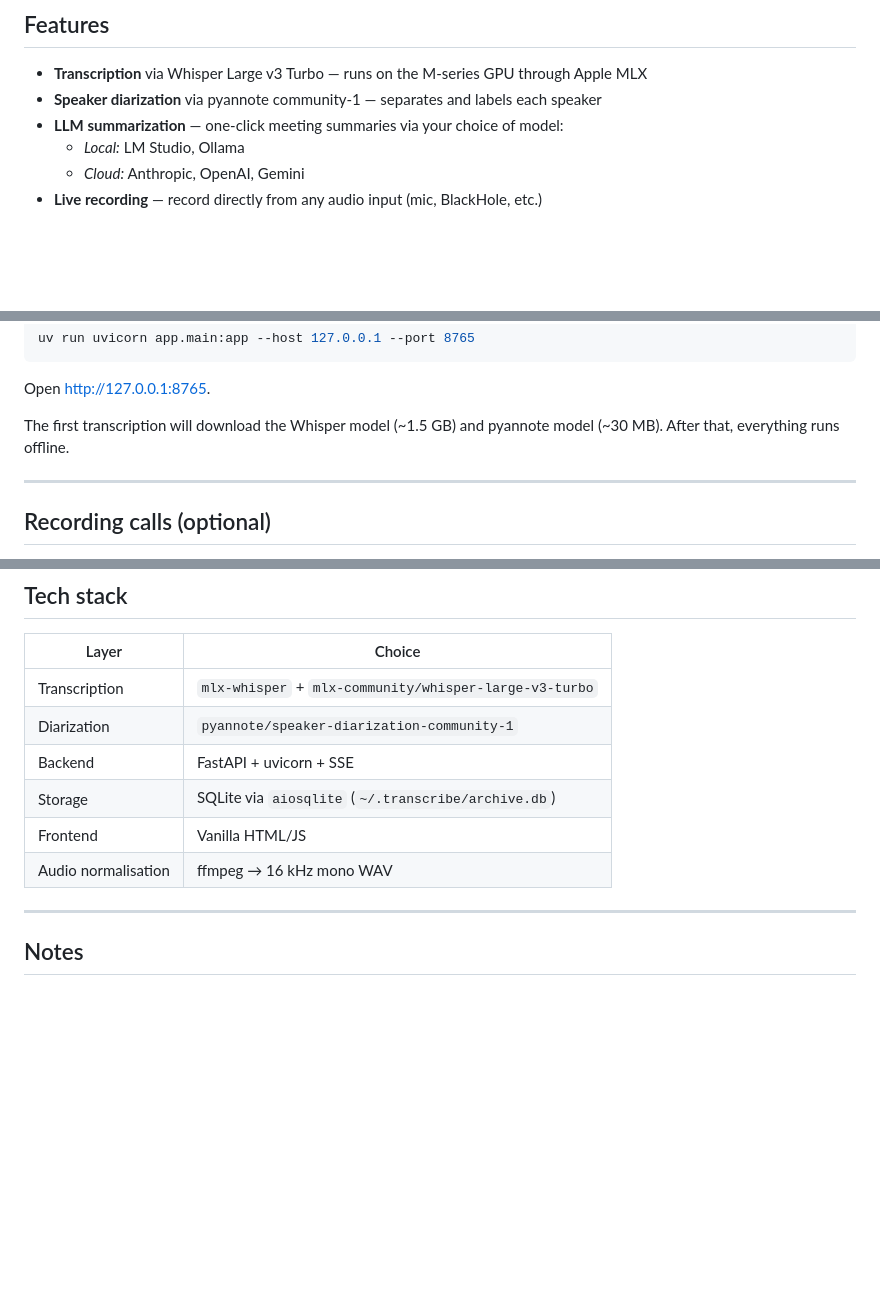
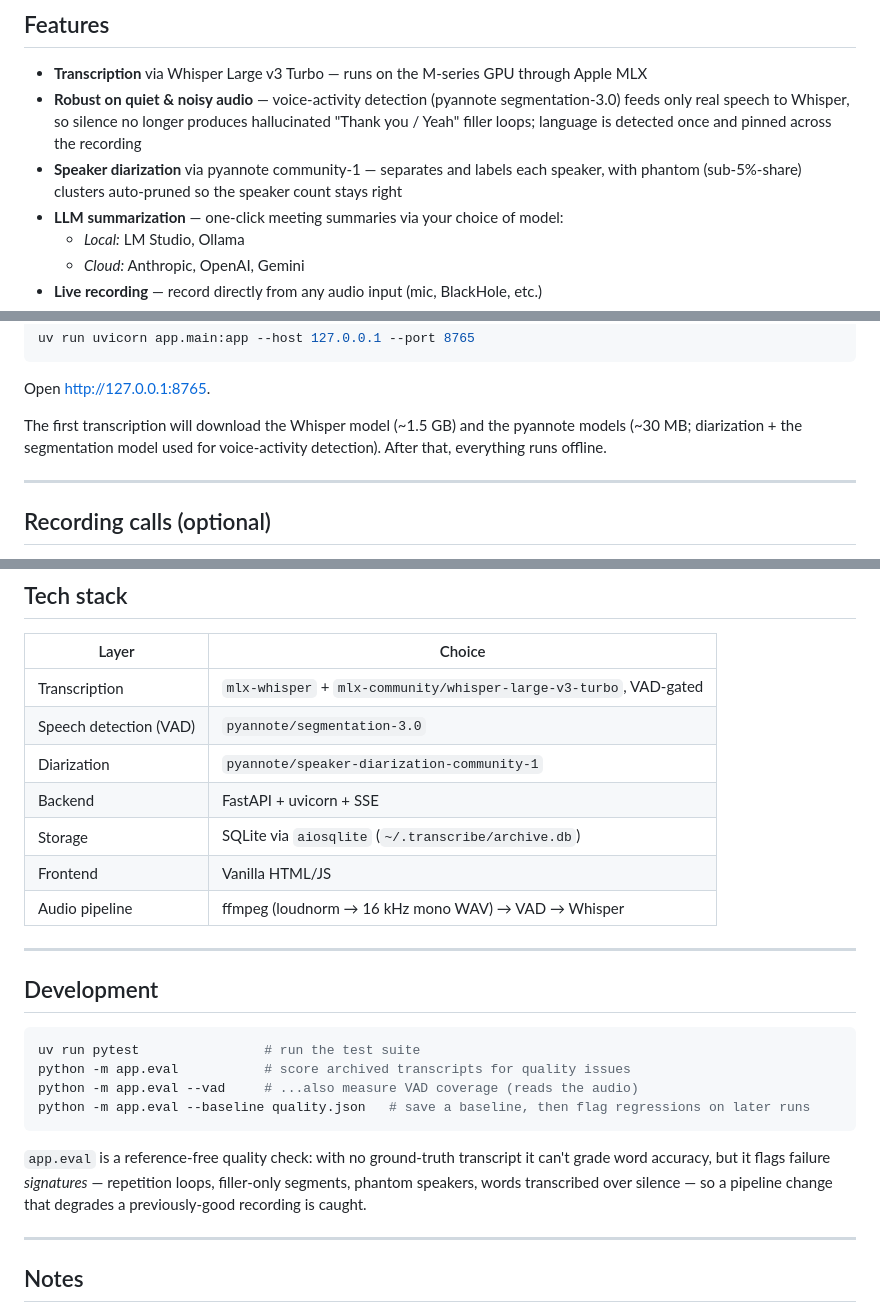
Before and after one commit to mateor96/34-transcription-app, a Markdown page: README.md, 3 parts joined by grey strips. Rendered like a GitHub page; blank space fills up the shorter version.

Commit message:
Update README for the VAD pipeline + eval harness
Reflect the accuracy re-architecture: VAD-gated transcription (segmentation-3.0)
in features and the tech-stack table, corrected audio-pipeline row (loudnorm →
VAD → Whisper), phantom-speaker pruning, and a new Development section
documenting the test suite and the app.eval quality harness.

Co-Authored-By: Claude Opus 4.7 (1M context) <noreply@anthropic.com>

````diff
--- a/README.md
+++ b/README.md
@@ -11,7 +11,8 @@ Handles any audio — meetings, phone calls, voice memos, interviews — without
 ## Features
 
 - **Transcription** via Whisper Large v3 Turbo — runs on the M-series GPU through Apple MLX
-- **Speaker diarization** via pyannote community-1 — separates and labels each speaker
+- **Robust on quiet & noisy audio** — voice-activity detection (pyannote segmentation-3.0) feeds only real speech to Whisper, so silence no longer produces hallucinated "Thank you / Yeah" filler loops; language is detected once and pinned across the recording
+- **Speaker diarization** via pyannote community-1 — separates and labels each speaker, with phantom (sub-5%-share) clusters auto-pruned so the speaker count stays right
 - **LLM summarization** — one-click meeting summaries via your choice of model:
   - *Local:* LM Studio, Ollama
   - *Cloud:* Anthropic, OpenAI, Gemini
@@ -66,7 +67,7 @@ uv run uvicorn app.main:app --host 127.0.0.1 --port 8765
 
 Open [http://127.0.0.1:8765](http://127.0.0.1:8765).
 
-The first transcription will download the Whisper model (~1.5 GB) and pyannote model (~30 MB). After that, everything runs offline.
+The first transcription will download the Whisper model (~1.5 GB) and the pyannote models (~30 MB; diarization + the segmentation model used for voice-activity detection). After that, everything runs offline.
 
 ---
 
@@ -111,12 +112,29 @@ API keys are stored in the macOS Keychain (service: `nota.ai`). Audio and transc
 
 | Layer | Choice |
 |---|---|
-| Transcription | `mlx-whisper` + `mlx-community/whisper-large-v3-turbo` |
+| Transcription | `mlx-whisper` + `mlx-community/whisper-large-v3-turbo`, VAD-gated |
+| Speech detection (VAD) | `pyannote/segmentation-3.0` |
 | Diarization | `pyannote/speaker-diarization-community-1` |
 | Backend | FastAPI + uvicorn + SSE |
 | Storage | SQLite via `aiosqlite` (`~/.transcribe/archive.db`) |
 | Frontend | Vanilla HTML/JS |
-| Audio normalisation | ffmpeg → 16 kHz mono WAV |
+| Audio pipeline | ffmpeg (loudnorm → 16 kHz mono WAV) → VAD → Whisper |
+
+---
+
+## Development
+
+```bash
+uv run pytest                # run the test suite
+python -m app.eval           # score archived transcripts for quality issues
+python -m app.eval --vad     # ...also measure VAD coverage (reads the audio)
+python -m app.eval --baseline quality.json   # save a baseline, then flag regressions on later runs
+```
+
+`app.eval` is a reference-free quality check: with no ground-truth transcript it
+can't grade word accuracy, but it flags failure *signatures* — repetition loops,
+filler-only segments, phantom speakers, words transcribed over silence — so a
+pipeline change that degrades a previously-good recording is caught.
 
 ---
 
````
